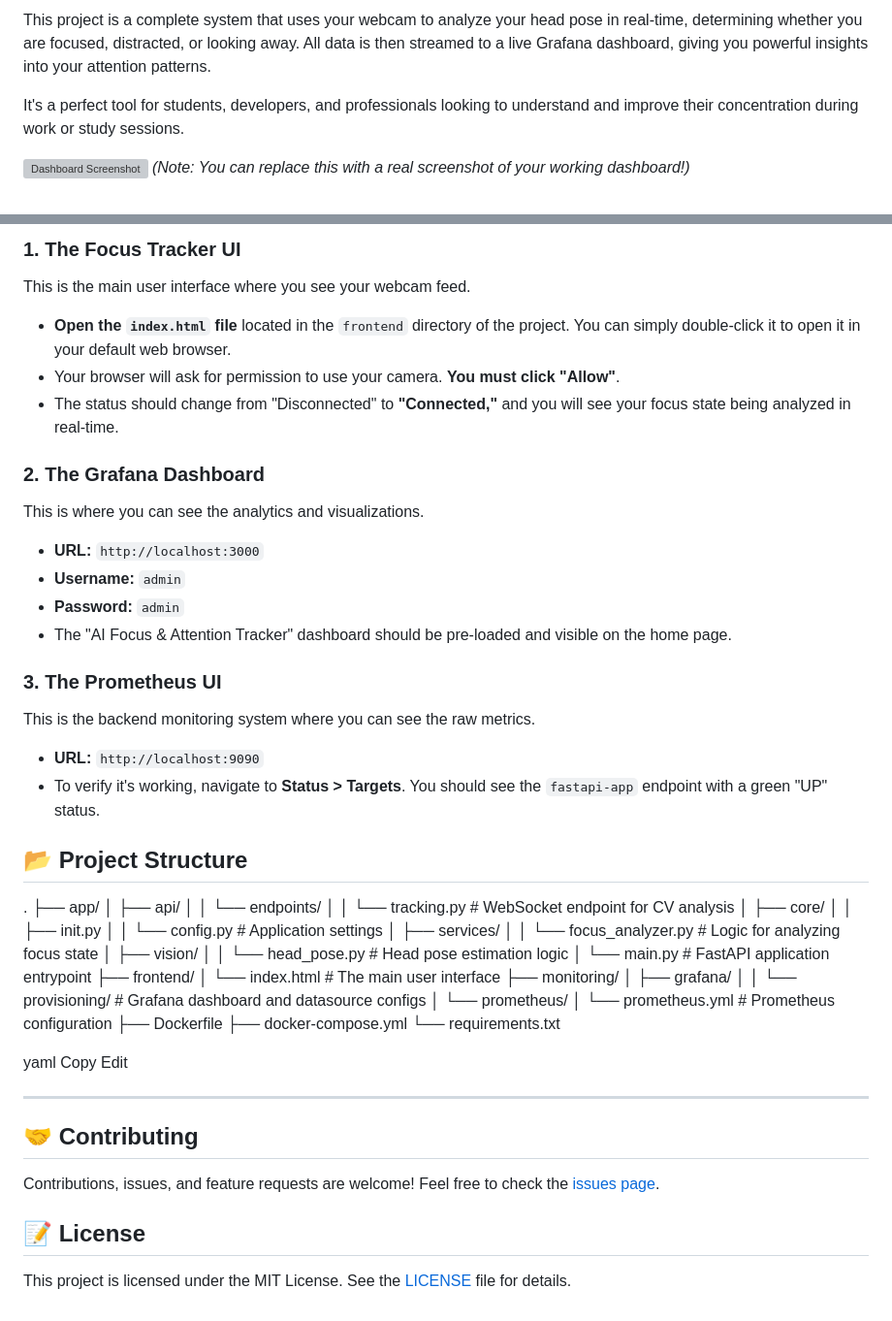
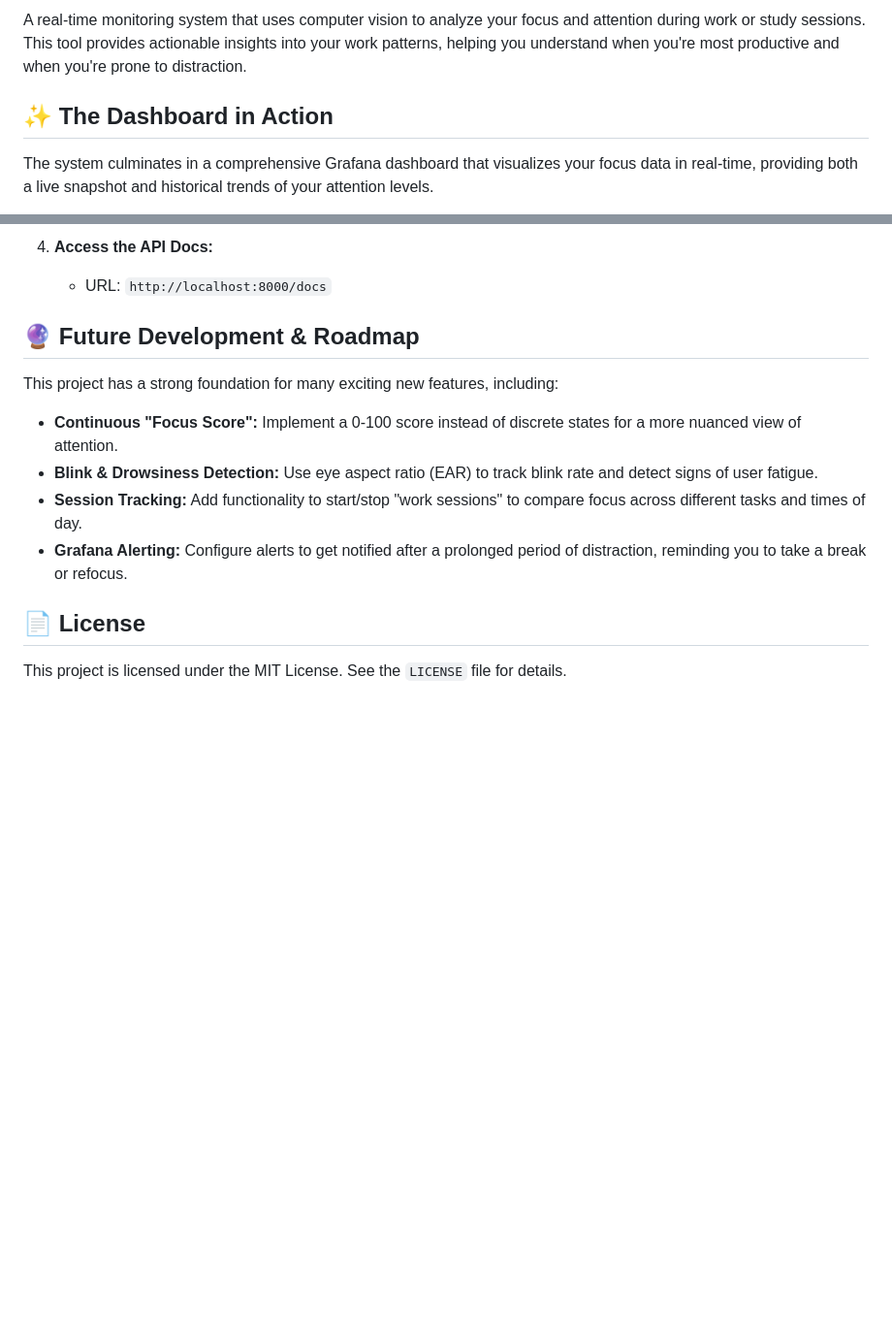
Before and after one commit to Nuwanga-Wijamuni/real-time-focus-tracker, a Markdown page: README.md, 2 parts joined by grey strips. Shown at 97% size. GitHub-like rendering; blank space fills up the shorter version; grey boxes are pictures that could not be loaded.

```diff
--- a/README.md
+++ b/README.md
@@ -17,8 +8,7 @@
 
-This project is a complete system that uses your webcam to analyze your head pose in real-time, determining whether you are focused, distracted, or looking away. All data is then streamed to a live Grafana dashboard, giving you powerful insights into your attention patterns.
+A real-time monitoring system that uses computer vision to analyze your focus and attention during work or study sessions. This tool provides actionable insights into your work patterns, helping you understand when you're most productive and when you're prone to distraction.
 
-It's a perfect tool for students, developers, and professionals looking to understand and improve their concentration during work or study sessions.
+## ✨ The Dashboard in Action
 
-![Dashboard Screenshot](https://i.imgur.com/your-dashboard-screenshot.png)
-*(Note: You can replace this with a real screenshot of your working dashboard!)*
+The system culminates in a comprehensive Grafana dashboard that visualizes your focus data in real-time, providing both a live snapshot and historical trends of your attention levels.
 
@@ -84,64 +85,16 @@ Once the Docker containers are running, you can access the different parts of th
 
-### 1. The Focus Tracker UI
+4.  **Access the API Docs:**
+    * URL: `http://localhost:8000/docs`
 
-This is the main user interface where you see your webcam feed.
+## 🔮 Future Development & Roadmap
 
--   **Open the `index.html` file** located in the `frontend` directory of the project. You can simply double-click it to open it in your default web browser.
--   Your browser will ask for permission to use your camera. **You must click "Allow"**.
--   The status should change from "Disconnected" to **"Connected,"** and you will see your focus state being analyzed in real-time.
+This project has a strong foundation for many exciting new features, including:
 
-### 2. The Grafana Dashboard
+* **Continuous "Focus Score":** Implement a 0-100 score instead of discrete states for a more nuanced view of attention.
+* **Blink & Drowsiness Detection:** Use eye aspect ratio (EAR) to track blink rate and detect signs of user fatigue.
+* **Session Tracking:** Add functionality to start/stop "work sessions" to compare focus across different tasks and times of day.
+* **Grafana Alerting:** Configure alerts to get notified after a prolonged period of distraction, reminding you to take a break or refocus.
 
-This is where you can see the analytics and visualizations.
+## 📄 License
 
--   **URL:** `http://localhost:3000`
--   **Username:** `admin`
--   **Password:** `admin`
--   The "AI Focus & Attention Tracker" dashboard should be pre-loaded and visible on the home page.
-
-### 3. The Prometheus UI
-
-This is the backend monitoring system where you can see the raw metrics.
-
--   **URL:** `http://localhost:9090`
--   To verify it's working, navigate to **Status > Targets**. You should see the `fastapi-app` endpoint with a green "UP" status.
-
-## 📂 Project Structure
-
-.
-├── app/
-│ ├── api/
-│ │ └── endpoints/
-│ │ └── tracking.py # WebSocket endpoint for CV analysis
-│ ├── core/
-│ │ ├── init.py
-│ │ └── config.py # Application settings
-│ ├── services/
-│ │ └── focus_analyzer.py # Logic for analyzing focus state
-│ ├── vision/
-│ │ └── head_pose.py # Head pose estimation logic
-│ └── main.py # FastAPI application entrypoint
-├── frontend/
-│ └── index.html # The main user interface
-├── monitoring/
-│ ├── grafana/
-│ │ └── provisioning/ # Grafana dashboard and datasource configs
-│ └── prometheus/
-│ └── prometheus.yml # Prometheus configuration
-├── Dockerfile
-├── docker-compose.yml
-└── requirements.txt
-
-yaml
-Copy
-Edit
-
----
-
-## 🤝 Contributing
-
-Contributions, issues, and feature requests are welcome! Feel free to check the [issues page](<your-repo-url/issues>).
-
-## 📝 License
-
-This project is licensed under the MIT License. See the [LICENSE](LICENSE) file for details.
+This project is licensed under the MIT License. See the `LICENSE` file for details.
```
Also changed, not shown: other parts of README.md (+54 -52 lines).
